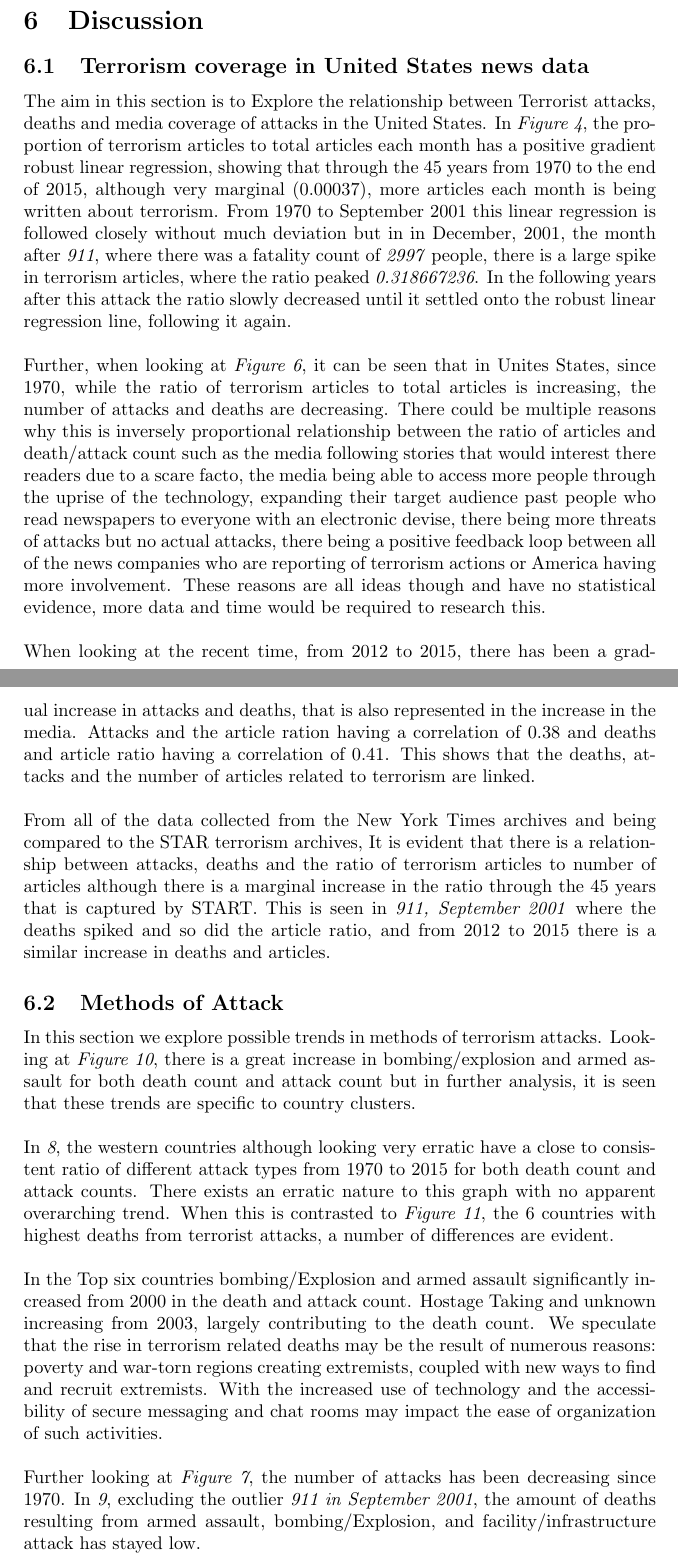
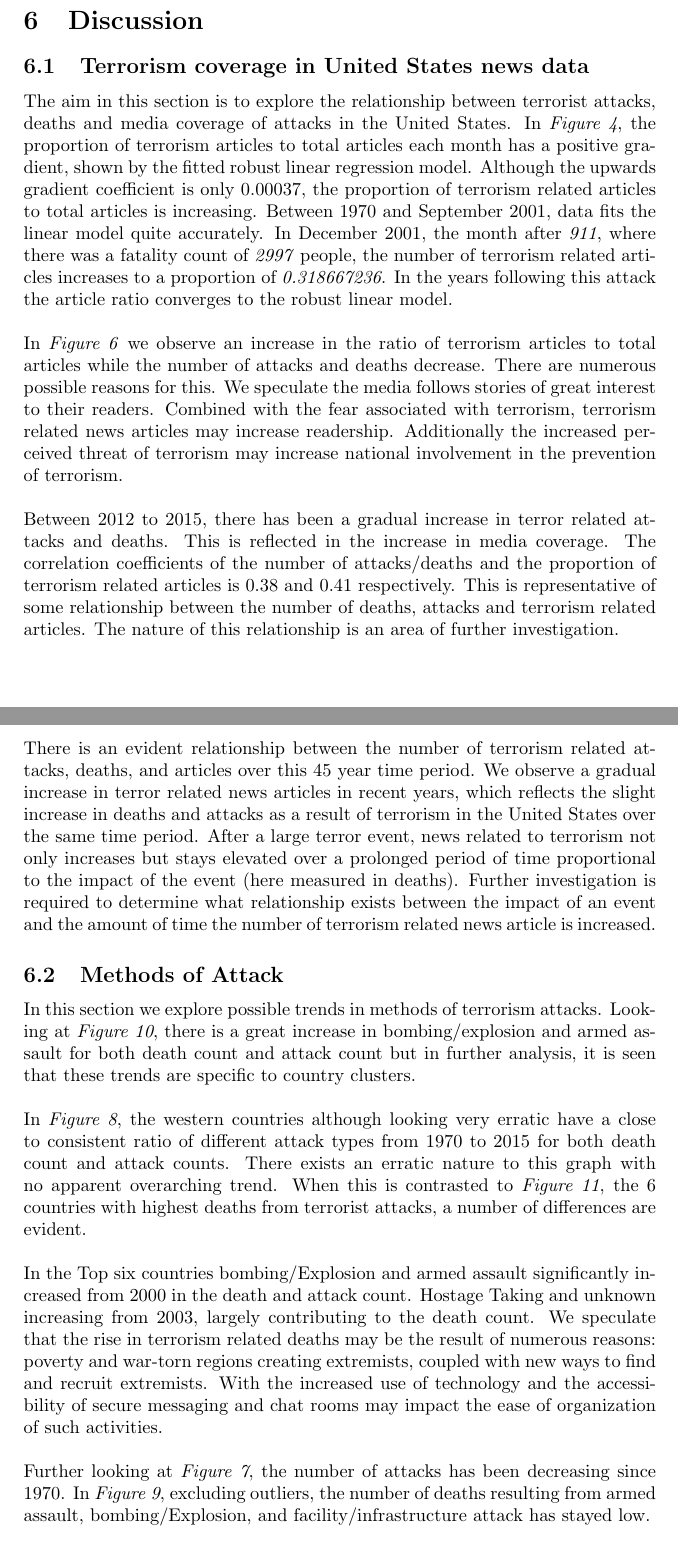
Before and after one commit to konrad-c/GlobalTerrorismAnalysis, a LaTeX document (Report/Final_Report.tex): two parts of pages 15 and 16 of 22 before the commit and two parts of pages 14 and 15 of 20 after it, joined at a grey line, cut so that both start at the same text. Compiled offline with pdfLaTeX.

Commit message:
Updated discussion section

```diff
--- a/Report/Final_Report.tex
+++ b/Report/Final_Report.tex
@@ -253,25 +244,29 @@ The results produced as outlined by the \textit{Methods} section are below group
 \section{Discussion}
 
 \subsection{Terrorism coverage in United States news data}
-The aim in this section is to Explore the relationship between Terrorist attacks, deaths and media coverage of attacks in the United States. In \textit{Figure 4}, the proportion of terrorism articles to total articles each month has a positive gradient robust linear regression, showing that through the 45 years from 1970 to the end of 2015, although very marginal (0.00037), more articles each month is being written about terrorism. From 1970 to September 2001 this linear regression is followed closely without much deviation but in in December, 2001, the month after \textit{911}, where there was a fatality count of \textit{2997} people, there is a large spike in terrorism articles, where the ratio peaked \textit{0.318667236}. In the following years after this attack the ratio slowly decreased until it settled onto the robust linear regression line, following it again.
+The aim in this section is to explore the relationship between terrorist attacks, deaths and media coverage of attacks in the United States. In \textit{Figure 4}, the proportion of terrorism articles to total articles each month has a positive gradient, shown by the fitted robust linear regression model. Although the upwards gradient coefficient is only 0.00037, the proportion of terrorism related articles to total articles is increasing. Between 1970 and September 2001, data fits the linear model quite accurately. In December 2001, the month after \textit{911}, where there was a fatality count of \textit{2997} people, the number of terrorism related articles increases to a proportion of \textit{0.318667236}. In the years following this attack the article ratio converges to the robust linear model.
 \\\\
-Further, when looking at \textit{Figure 6}, it can be seen that in Unites States, since 1970, while the ratio of terrorism articles to total articles is increasing, the number of attacks and deaths are decreasing. There could be multiple reasons why this is inversely proportional relationship between the ratio of articles and death/attack count such as the media following stories that would interest there readers due to a scare facto, the media being able to access more people through the uprise of the technology, expanding their target audience past people who read newspapers to everyone with an electronic devise, there being more threats of attacks but no actual attacks, there being a positive feedback loop between all of the news companies who are reporting of terrorism actions or America having more involvement. These reasons are all ideas though and have no statistical evidence, more data and time would be required to research this.
+In \textit{Figure 6} we observe an increase in the ratio of terrorism articles to total articles while the number of attacks and deaths decrease. There are numerous possible reasons for this. We speculate the media follows stories of great interest to their readers. Combined with the fear associated with terrorism, terrorism related news articles may increase readership. Additionally the increased perceived threat of terrorism may increase national involvement in the prevention of terrorism.
 \\\\
-When looking at the recent time, from 2012 to 2015, there has been a gradual increase in attacks and deaths, that is also represented in the increase in the media. Attacks and the article ration having a correlation of 0.38 and deaths and article ratio having a correlation of 0.41. This shows that the deaths, attacks and the number of articles related to terrorism are linked.
+Between 2012 to 2015, there has been a gradual increase in terror related attacks and deaths. This is reflected in the increase in media coverage.
+The correlation coefficients of the number of attacks/deaths and the proportion of terrorism related articles is 0.38 and 0.41 respectively.
+This is representative of some relationship between the number of deaths, attacks and terrorism related articles.
+The nature of this relationship is an area of further investigation.
 \\\\
-From all of the data collected from the New York Times archives and being compared to the STAR terrorism archives, It is evident that there is a relationship between attacks, deaths and the ratio of terrorism articles to number of articles although there is a marginal increase in the ratio through the 45 years that is captured by START. This is seen in \textit{911, September 2001} where the deaths spiked and so did the article ratio, and from 2012 to 2015 there is a similar increase in deaths and articles.
-
-
+There is an evident relationship between the number of terrorism related attacks, deaths, and articles over this 45 year time period.
+We observe a gradual increase in terror related news articles in recent years, which reflects the slight increase in deaths and attacks as a result of terrorism in the United States over the same time period.
+After a large terror event, news related to terrorism not only increases but stays elevated over a prolonged period of time proportional to the impact of the event (here measured in deaths).
+Further investigation is required to determine what relationship exists between the impact of an event and the amount of time the number of terrorism related news article is increased.
 
 \subsection{Methods of Attack}
 In this section we explore possible trends in methods of terrorism attacks. Looking at \textit{Figure 10}, there is a great increase in bombing/explosion and armed assault for both death count and attack count but in further analysis, it is seen that these trends are specific to country clusters.
 \\\\
-In \textit{8}, the western countries although looking very erratic have a close to consistent ratio of different attack types from 1970 to 2015 for both death count and attack counts. There exists an erratic nature to this graph with no apparent overarching trend. When this is contrasted to \textit{Figure 11}, the 6 countries with highest deaths from terrorist attacks, a number of differences are evident.
+In \textit{Figure 8}, the western countries although looking very erratic have a close to consistent ratio of different attack types from 1970 to 2015 for both death count and attack counts. There exists an erratic nature to this graph with no apparent overarching trend. When this is contrasted to \textit{Figure 11}, the 6 countries with highest deaths from terrorist attacks, a number of differences are evident.
 \\\\
 In the Top six countries bombing/Explosion and armed assault significantly increased from 2000 in the death and attack count. Hostage Taking and unknown increasing from 2003, largely contributing to the death count.
 We speculate that the rise in terrorism related deaths may be the result of numerous reasons: poverty and war-torn regions creating extremists, coupled with new ways to find and recruit extremists. With the increased use of technology and the accessibility of secure messaging and chat rooms may impact the ease of organization of such activities.
 \\\\
-Further looking at \textit{Figure 7}, the number of attacks has been decreasing since 1970. In \textit{9}, excluding the outlier \textit{911 in September 2001}, the amount of deaths resulting from armed assault, bombing/Explosion, and facility/infrastructure attack  has stayed low.
+Further looking at \textit{Figure 7}, the number of attacks has been decreasing since 1970. In \textit{Figure 9}, excluding outliers, the number of deaths resulting from armed assault, bombing/Explosion, and facility/infrastructure attack  has stayed low.
 \\\
 Each geographical region follows a different trend. Western countries show an erratic and random trend. The Top 6 show a large increase in deaths. The number of attacks in the United States has decreased. Overall, armed assault, bombing/explosion, hijacking and hostage rates taking have increased globally over time, resulting in these attack methods contributing to the most deaths.
 
```
Also changed, not shown: Report/Final_Report.pdf, Report/Final_Report.tex (24 more changed lines), 6 other files.
